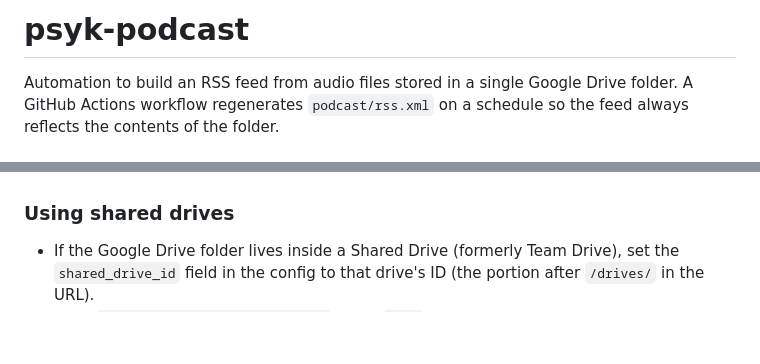
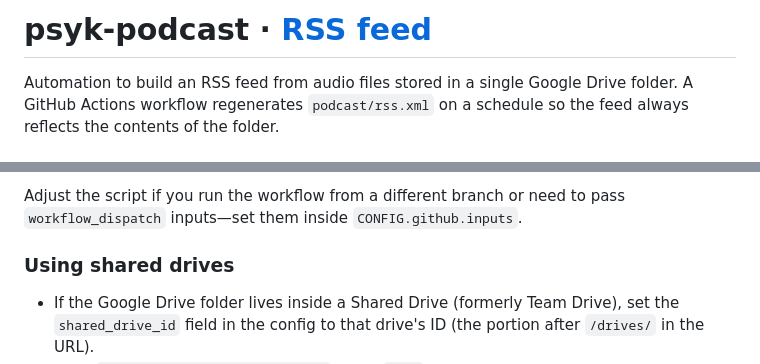
Before and after one commit to ennuiweb/psyk-podcast, a Markdown page: README.md, 2 parts joined by grey strips. Rendered like a GitHub page; blank space fills up the shorter version.

Commit message:
Add top-level RSS feed link to README

```diff
--- a/README.md
+++ b/README.md
@@ -1,4 +1,4 @@
-# psyk-podcast
+# psyk-podcast · [RSS feed](https://raw.githubusercontent.com/ennuiweb/psyk-podcast/main/podcast/rss.xml)
 
 Automation to build an RSS feed from audio files stored in a single Google Drive folder. A GitHub Actions workflow regenerates `podcast/rss.xml` on a schedule so the feed always reflects the contents of the folder.
 
@@ -40,3 +161,6 @@ To kick off a build manually, go to **Actions → Generate Podcast Feed → Run
+Adjust the script if you run the workflow from a different branch or need to pass `workflow_dispatch` inputs—set them inside `CONFIG.github.inputs`.
+
+
 ### Using shared drives
 - If the Google Drive folder lives inside a Shared Drive (formerly Team Drive), set the `shared_drive_id` field in the config to that drive's ID (the portion after `/drives/` in the URL).
 - Keep `include_items_from_all_drives` set to `true` so the Drive API can enumerate the contents.
```
Also changed, not shown: other parts of README.md (+121 -0 lines).
